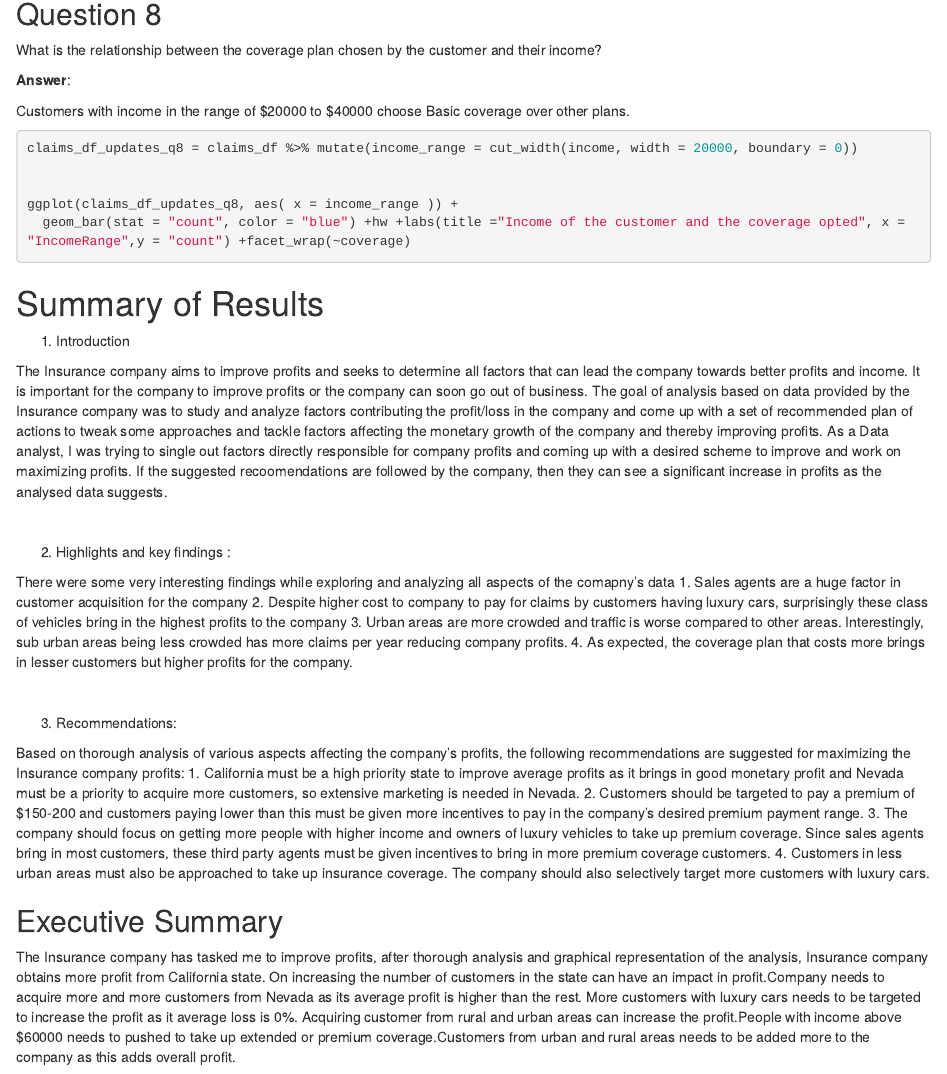
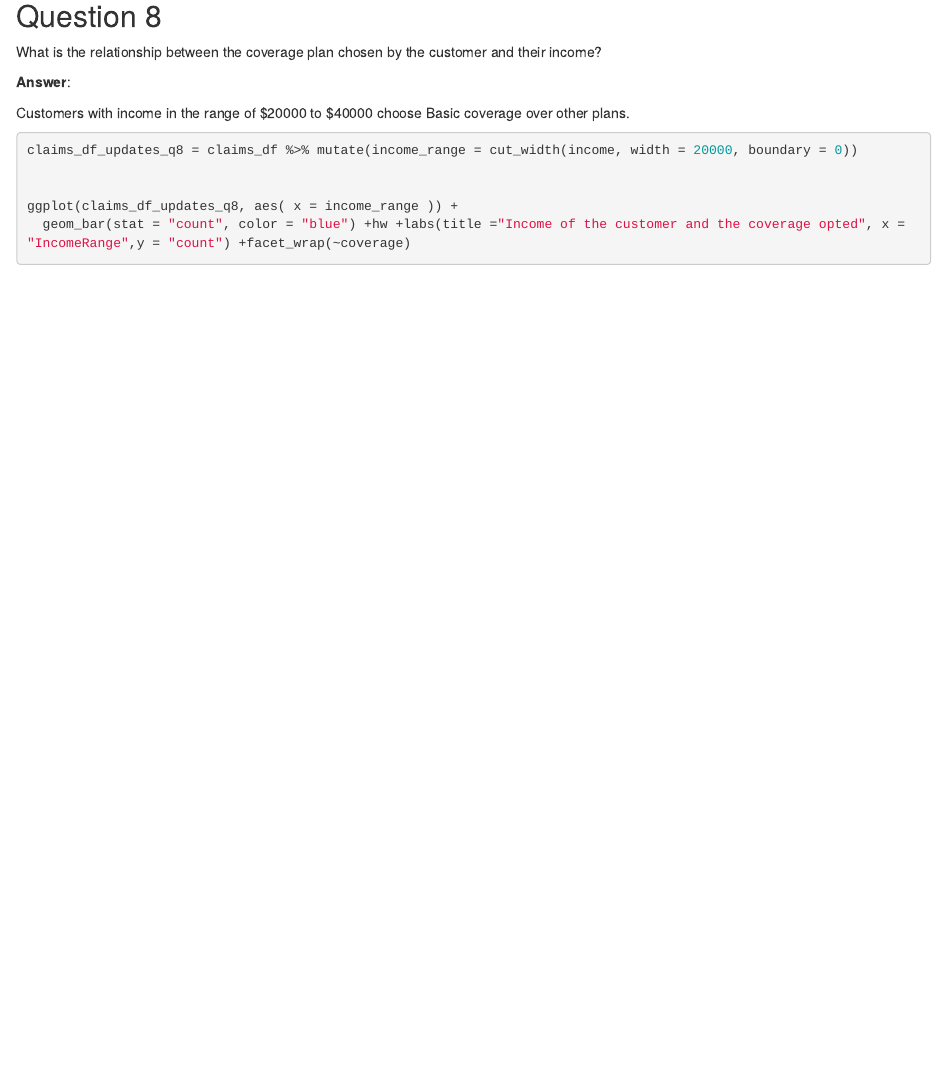
Before and after one commit to Vaishraju/Analysis-Using-R---1, an R Markdown document (DataAnalysis_Insurance.Rmd): the page in a window 1100 px wide, from 4110 px down. Rendered offline with R 4.5, knitr and Pandoc, with nearby package versions; the code chunks are not run, so their results and figures are left out.

Commit message:
Update DataAnalysis_Insurance.Rmd

````diff
--- a/DataAnalysis_Insurance.Rmd
+++ b/DataAnalysis_Insurance.Rmd
@@ -330,42 +330,3 @@
 
 
 ```
-
-# Summary of Results
-
-
-1.  Introduction
-
-
-The Insurance company aims to improve profits and seeks to determine all factors that can lead the company towards better profits and income. It is important for the company to improve profits or the company can soon go out of business.
-The goal of analysis based on data provided by the Insurance company was to study and analyze factors contributing the profit/loss in the company and come up with a set of recommended plan of actions to tweak some approaches and tackle factors affecting the monetary growth of the company and thereby improving profits. As a Data analyst, I was trying to single out factors directly responsible for company profits and coming up with a desired scheme to improve and work on maximizing profits. If the suggested recoomendations are followed by the company, then they can see a significant increase in profits as the analysed data suggests.
-
-<br>
-
-2.  Highlights and key findings :
-
-There were some very interesting findings while exploring and analyzing all aspects of the comapny's data
-  1. Sales agents are a huge factor in customer acquisition for the company
-  2. Despite higher cost to company to pay for claims by customers having luxury cars, surprisingly these class of vehicles bring in the highest profits to the company
-  3. Urban areas are more crowded and traffic is worse compared to other areas. Interestingly, sub urban areas being less crowded has more claims per year reducing company profits.
-  4. As expected, the coverage plan that costs more brings in lesser customers but higher profits for the company.
-
-<br>
-
-3.  Recommendations:
-
-Based on thorough analysis of various aspects affecting the company's profits, the following recommendations are suggested for maximizing the Insurance company profits:
-  1. California must be a high priority state to improve average profits as it brings in good monetary profit and Nevada must be a priority to acquire more customers, so extensive marketing is needed in Nevada.
-  2. Customers should be targeted to pay a premium of $150-200 and customers paying lower than this must be given more incentives to pay in the company's desired premium payment range.
-  3. The company should focus on getting more people with higher income and owners of luxury vehicles to take up premium coverage. Since sales agents bring in most customers, these third party agents must be given incentives to bring in more premium coverage customers.
-  4. Customers in less urban areas must also be approached to take up insurance coverage. The company should also selectively target more customers with luxury cars.
-
-
-
-## Executive Summary
-
-
-The Insurance company has tasked me to improve profits, after thorough analysis and graphical representation of the analysis,
-Insurance company obtains more profit from California state. On increasing the number of customers in the state can have an impact in profit.Company needs to acquire more and more customers from Nevada as its average profit is higher than the rest.
-More customers with luxury cars needs to be targeted to increase the profit as it average loss is 0%.
-Acquiring customer from rural and urban areas can increase the profit.People with income above $60000 needs to pushed to take up extended or premium coverage.Customers from urban and rural areas needs to be added more to the company as this adds overall profit.
````
